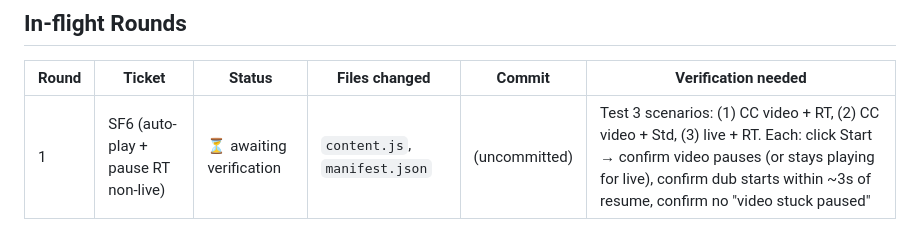
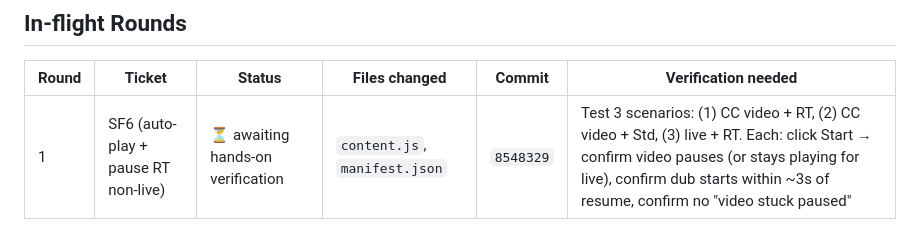
Before and after one commit to the-agents-work/taw-youtube, a Markdown page: TEST-MATRIX.md, the part around the change. Rendered like a GitHub page.

Commit message:
docs(SF6): record commit hash in in-flight rounds table
Co-Authored-By: Claude Opus 4.7 (1M context) <noreply@anthropic.com>

```diff
--- a/TEST-MATRIX.md
+++ b/TEST-MATRIX.md
@@ -317,4 +317,4 @@ Khi case ✅ LOCKED, ghi entry ở đây với commit hash + verification eviden
 
 | Round | Ticket | Status | Files changed | Commit | Verification needed |
 |-------|--------|--------|---------------|--------|---------------------|
-| 1 | SF6 (auto-play + pause RT non-live) | ⏳ awaiting verification | `content.js`, `manifest.json` | (uncommitted) | Test 3 scenarios: (1) CC video + RT, (2) CC video + Std, (3) live + RT. Each: click Start → confirm video pauses (or stays playing for live), confirm dub starts within ~3s of resume, confirm no "video stuck paused" |
+| 1 | SF6 (auto-play + pause RT non-live) | ⏳ awaiting hands-on verification | `content.js`, `manifest.json` | `8548329` | Test 3 scenarios: (1) CC video + RT, (2) CC video + Std, (3) live + RT. Each: click Start → confirm video pauses (or stays playing for live), confirm dub starts within ~3s of resume, confirm no "video stuck paused" |
```
